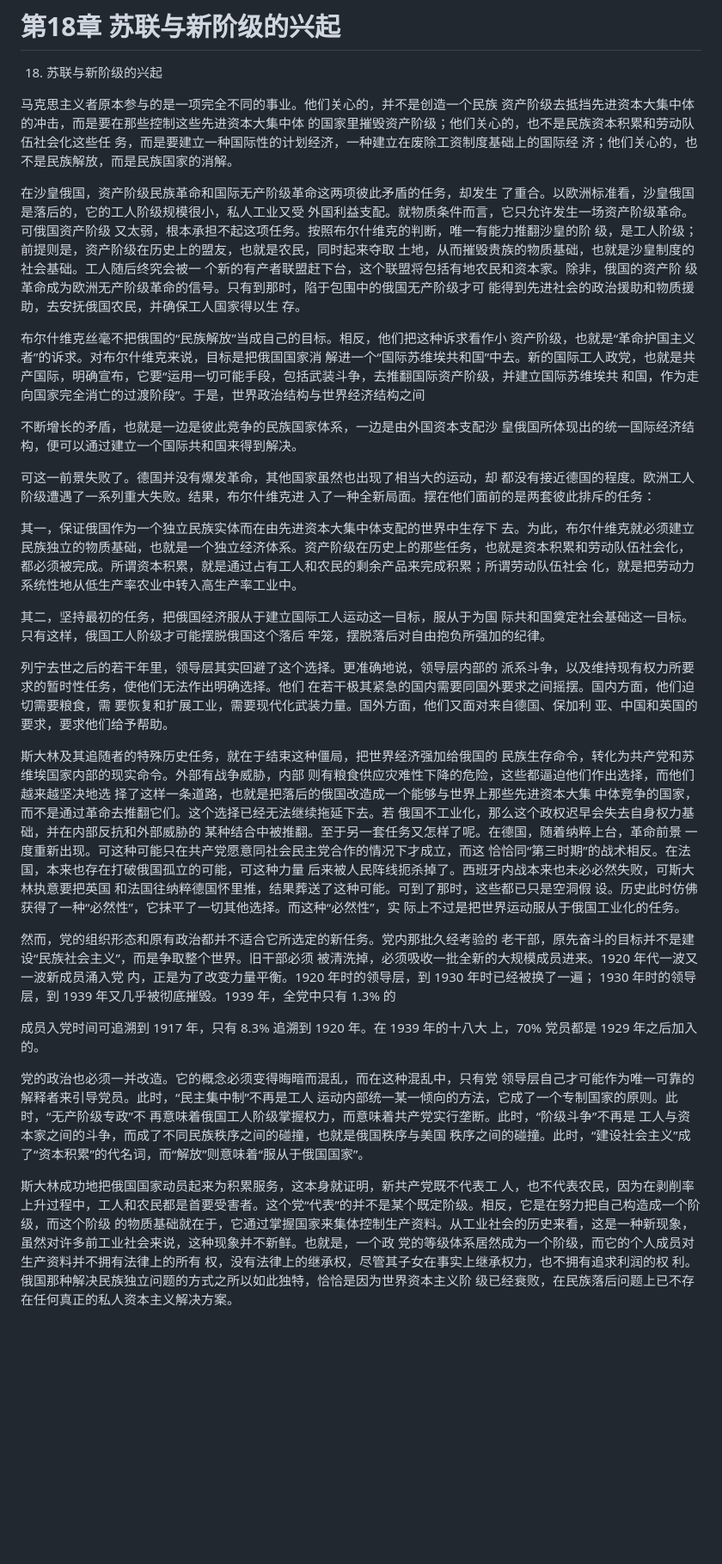
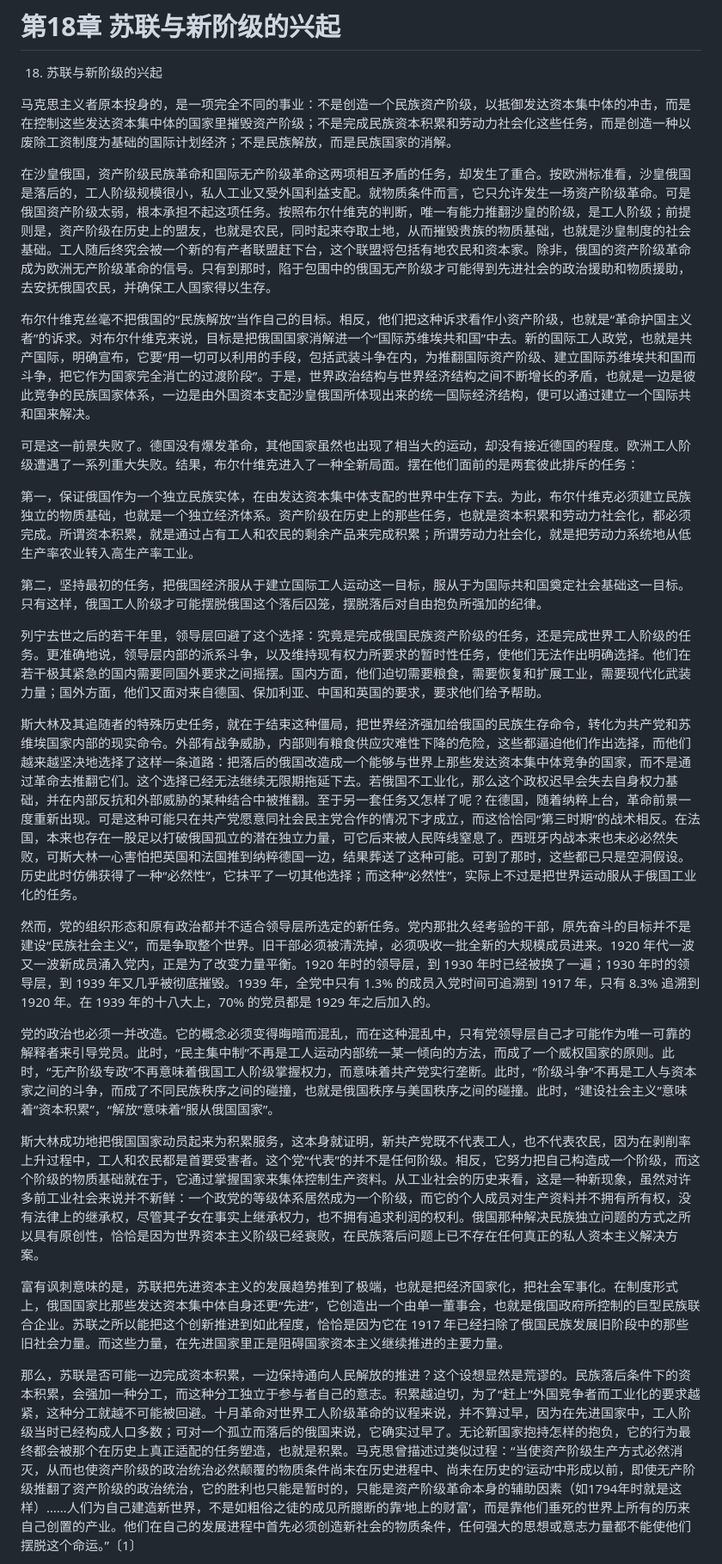
Before and after one commit to congyuemao/tianming-ai-translation, a Markdown page: each_chapter/19_ch18_soviet_union_new_class.md, the part around one of its changes. Shown at 86% size. GitHub-like rendering; blank space fills up the shorter version.

Commit message:
Refine chapter 18 translation on Soviet Union and class

```diff
--- a/each_chapter/19_ch18_soviet_union_new_class.md
+++ b/each_chapter/19_ch18_soviet_union_new_class.md
@@ -2,29 +2,29 @@
 
 18. 苏联与新阶级的兴起
 
-马克思主义者原本参与的是一项完全不同的事业。他们关心的，并不是创造一个民族 资产阶级去抵挡先进资本大集中体的冲击，而是要在那些控制这些先进资本大集中体 的国家里摧毁资产阶级；他们关心的，也不是民族资本积累和劳动队伍社会化这些任 务，而是要建立一种国际性的计划经济，一种建立在废除工资制度基础上的国际经 济；他们关心的，也不是民族解放，而是民族国家的消解。
+马克思主义者原本投身的，是一项完全不同的事业：不是创造一个民族资产阶级，以抵御发达资本集中体的冲击，而是在控制这些发达资本集中体的国家里摧毁资产阶级；不是完成民族资本积累和劳动力社会化这些任务，而是创造一种以废除工资制度为基础的国际计划经济；不是民族解放，而是民族国家的消解。
 
-在沙皇俄国，资产阶级民族革命和国际无产阶级革命这两项彼此矛盾的任务，却发生 了重合。以欧洲标准看，沙皇俄国是落后的，它的工人阶级规模很小，私人工业又受 外国利益支配。就物质条件而言，它只允许发生一场资产阶级革命。可俄国资产阶级 又太弱，根本承担不起这项任务。按照布尔什维克的判断，唯一有能力推翻沙皇的阶 级，是工人阶级；前提则是，资产阶级在历史上的盟友，也就是农民，同时起来夺取 土地，从而摧毁贵族的物质基础，也就是沙皇制度的社会基础。工人随后终究会被一 个新的有产者联盟赶下台，这个联盟将包括有地农民和资本家。除非，俄国的资产阶 级革命成为欧洲无产阶级革命的信号。只有到那时，陷于包围中的俄国无产阶级才可 能得到先进社会的政治援助和物质援助，去安抚俄国农民，并确保工人国家得以生 存。
+在沙皇俄国，资产阶级民族革命和国际无产阶级革命这两项相互矛盾的任务，却发生了重合。按欧洲标准看，沙皇俄国是落后的，工人阶级规模很小，私人工业又受外国利益支配。就物质条件而言，它只允许发生一场资产阶级革命。可是俄国资产阶级太弱，根本承担不起这项任务。按照布尔什维克的判断，唯一有能力推翻沙皇的阶级，是工人阶级；前提则是，资产阶级在历史上的盟友，也就是农民，同时起来夺取土地，从而摧毁贵族的物质基础，也就是沙皇制度的社会基础。工人随后终究会被一个新的有产者联盟赶下台，这个联盟将包括有地农民和资本家。除非，俄国的资产阶级革命成为欧洲无产阶级革命的信号。只有到那时，陷于包围中的俄国无产阶级才可能得到先进社会的政治援助和物质援助，去安抚俄国农民，并确保工人国家得以生存。
 
-布尔什维克丝毫不把俄国的“民族解放”当成自己的目标。相反，他们把这种诉求看作小 资产阶级，也就是“革命护国主义者”的诉求。对布尔什维克来说，目标是把俄国国家消 解进一个“国际苏维埃共和国”中去。新的国际工人政党，也就是共产国际，明确宣布，它要“运用一切可能手段，包括武装斗争，去推翻国际资产阶级，并建立国际苏维埃共 和国，作为走向国家完全消亡的过渡阶段”。于是，世界政治结构与世界经济结构之间
+布尔什维克丝毫不把俄国的“民族解放”当作自己的目标。相反，他们把这种诉求看作小资产阶级，也就是“革命护国主义者”的诉求。对布尔什维克来说，目标是把俄国国家消解进一个“国际苏维埃共和国”中去。新的国际工人政党，也就是共产国际，明确宣布，它要“用一切可以利用的手段，包括武装斗争在内，为推翻国际资产阶级、建立国际苏维埃共和国而斗争，把它作为国家完全消亡的过渡阶段”。于是，世界政治结构与世界经济结构之间不断增长的矛盾，也就是一边是彼此竞争的民族国家体系，一边是由外国资本支配沙皇俄国所体现出来的统一国际经济结构，便可以通过建立一个国际共和国来解决。
 
-不断增长的矛盾，也就是一边是彼此竞争的民族国家体系，一边是由外国资本支配沙 皇俄国所体现出的统一国际经济结构，便可以通过建立一个国际共和国来得到解决。
+可是这一前景失败了。德国没有爆发革命，其他国家虽然也出现了相当大的运动，却没有接近德国的程度。欧洲工人阶级遭遇了一系列重大失败。结果，布尔什维克进入了一种全新局面。摆在他们面前的是两套彼此排斥的任务：
 
-可这一前景失败了。德国并没有爆发革命，其他国家虽然也出现了相当大的运动，却 都没有接近德国的程度。欧洲工人阶级遭遇了一系列重大失败。结果，布尔什维克进 入了一种全新局面。摆在他们面前的是两套彼此排斥的任务：
+第一，保证俄国作为一个独立民族实体，在由发达资本集中体支配的世界中生存下去。为此，布尔什维克必须建立民族独立的物质基础，也就是一个独立经济体系。资产阶级在历史上的那些任务，也就是资本积累和劳动力社会化，都必须完成。所谓资本积累，就是通过占有工人和农民的剩余产品来完成积累；所谓劳动力社会化，就是把劳动力系统地从低生产率农业转入高生产率工业。
 
-其一，保证俄国作为一个独立民族实体而在由先进资本大集中体支配的世界中生存下 去。为此，布尔什维克就必须建立民族独立的物质基础，也就是一个独立经济体系。资产阶级在历史上的那些任务，也就是资本积累和劳动队伍社会化，都必须被完成。所谓资本积累，就是通过占有工人和农民的剩余产品来完成积累；所谓劳动队伍社会 化，就是把劳动力系统性地从低生产率农业中转入高生产率工业中。
+第二，坚持最初的任务，把俄国经济服从于建立国际工人运动这一目标，服从于为国际共和国奠定社会基础这一目标。只有这样，俄国工人阶级才可能摆脱俄国这个落后囚笼，摆脱落后对自由抱负所强加的纪律。
 
-其二，坚持最初的任务，把俄国经济服从于建立国际工人运动这一目标，服从于为国 际共和国奠定社会基础这一目标。只有这样，俄国工人阶级才可能摆脱俄国这个落后 牢笼，摆脱落后对自由抱负所强加的纪律。
+列宁去世之后的若干年里，领导层回避了这个选择：究竟是完成俄国民族资产阶级的任务，还是完成世界工人阶级的任务。更准确地说，领导层内部的派系斗争，以及维持现有权力所要求的暂时性任务，使他们无法作出明确选择。他们在若干极其紧急的国内需要同国外要求之间摇摆。国内方面，他们迫切需要粮食，需要恢复和扩展工业，需要现代化武装力量；国外方面，他们又面对来自德国、保加利亚、中国和英国的要求，要求他们给予帮助。
 
-列宁去世之后的若干年里，领导层其实回避了这个选择。更准确地说，领导层内部的 派系斗争，以及维持现有权力所要求的暂时性任务，使他们无法作出明确选择。他们 在若干极其紧急的国内需要同国外要求之间摇摆。国内方面，他们迫切需要粮食，需 要恢复和扩展工业，需要现代化武装力量。国外方面，他们又面对来自德国、保加利 亚、中国和英国的要求，要求他们给予帮助。
+斯大林及其追随者的特殊历史任务，就在于结束这种僵局，把世界经济强加给俄国的民族生存命令，转化为共产党和苏维埃国家内部的现实命令。外部有战争威胁，内部则有粮食供应灾难性下降的危险，这些都逼迫他们作出选择，而他们越来越坚决地选择了这样一条道路：把落后的俄国改造成一个能够与世界上那些发达资本集中体竞争的国家，而不是通过革命去推翻它们。这个选择已经无法继续无限期拖延下去。若俄国不工业化，那么这个政权迟早会失去自身权力基础，并在内部反抗和外部威胁的某种结合中被推翻。至于另一套任务又怎样了呢？在德国，随着纳粹上台，革命前景一度重新出现。可是这种可能只在共产党愿意同社会民主党合作的情况下才成立，而这恰恰同“第三时期”的战术相反。在法国，本来也存在一股足以打破俄国孤立的潜在独立力量，可它后来被人民阵线窒息了。西班牙内战本来也未必必然失败，可斯大林一心害怕把英国和法国推到纳粹德国一边，结果葬送了这种可能。可到了那时，这些都已只是空洞假设。历史此时仿佛获得了一种“必然性”，它抹平了一切其他选择；而这种“必然性”，实际上不过是把世界运动服从于俄国工业化的任务。
 
-斯大林及其追随者的特殊历史任务，就在于结束这种僵局，把世界经济强加给俄国的 民族生存命令，转化为共产党和苏维埃国家内部的现实命令。外部有战争威胁，内部 则有粮食供应灾难性下降的危险，这些都逼迫他们作出选择，而他们越来越坚决地选 择了这样一条道路，也就是把落后的俄国改造成一个能够与世界上那些先进资本大集 中体竞争的国家，而不是通过革命去推翻它们。这个选择已经无法继续拖延下去。若 俄国不工业化，那么这个政权迟早会失去自身权力基础，并在内部反抗和外部威胁的 某种结合中被推翻。至于另一套任务又怎样了呢。在德国，随着纳粹上台，革命前景 一度重新出现。可这种可能只在共产党愿意同社会民主党合作的情况下才成立，而这 恰恰同“第三时期”的战术相反。在法国，本来也存在打破俄国孤立的可能，可这种力量 后来被人民阵线扼杀掉了。西班牙内战本来也未必必然失败，可斯大林执意要把英国 和法国往纳粹德国怀里推，结果葬送了这种可能。可到了那时，这些都已只是空洞假 设。历史此时仿佛获得了一种“必然性”，它抹平了一切其他选择。而这种“必然性”，实 际上不过是把世界运动服从于俄国工业化的任务。
+然而，党的组织形态和原有政治都并不适合领导层所选定的新任务。党内那批久经考验的干部，原先奋斗的目标并不是建设“民族社会主义”，而是争取整个世界。旧干部必须被清洗掉，必须吸收一批全新的大规模成员进来。1920 年代一波又一波新成员涌入党内，正是为了改变力量平衡。1920 年时的领导层，到 1930 年时已经被换了一遍；1930 年时的领导层，到 1939 年又几乎被彻底摧毁。1939 年，全党中只有 1.3% 的成员入党时间可追溯到 1917 年，只有 8.3% 追溯到 1920 年。在 1939 年的十八大上，70% 的党员都是 1929 年之后加入的。
 
-然而，党的组织形态和原有政治都并不适合它所选定的新任务。党内那批久经考验的 老干部，原先奋斗的目标并不是建设“民族社会主义”，而是争取整个世界。旧干部必须 被清洗掉，必须吸收一批全新的大规模成员进来。1920 年代一波又一波新成员涌入党 内，正是为了改变力量平衡。1920 年时的领导层，到 1930 年时已经被换了一遍； 1930 年时的领导层，到 1939 年又几乎被彻底摧毁。1939 年，全党中只有 1.3% 的
+党的政治也必须一并改造。它的概念必须变得晦暗而混乱，而在这种混乱中，只有党领导层自己才可能作为唯一可靠的解释者来引导党员。此时，“民主集中制”不再是工人运动内部统一某一倾向的方法，而成了一个威权国家的原则。此时，“无产阶级专政”不再意味着俄国工人阶级掌握权力，而意味着共产党实行垄断。此时，“阶级斗争”不再是工人与资本家之间的斗争，而成了不同民族秩序之间的碰撞，也就是俄国秩序与美国秩序之间的碰撞。此时，“建设社会主义”意味着“资本积累”，“解放”意味着“服从俄国国家”。
 
-成员入党时间可追溯到 1917 年，只有 8.3% 追溯到 1920 年。在 1939 年的十八大 上，70% 党员都是 1929 年之后加入的。
+斯大林成功地把俄国国家动员起来为积累服务，这本身就证明，新共产党既不代表工人，也不代表农民，因为在剥削率上升过程中，工人和农民都是首要受害者。这个党“代表”的并不是任何阶级。相反，它努力把自己构造成一个阶级，而这个阶级的物质基础就在于，它通过掌握国家来集体控制生产资料。从工业社会的历史来看，这是一种新现象，虽然对许多前工业社会来说并不新鲜：一个政党的等级体系居然成为一个阶级，而它的个人成员对生产资料并不拥有所有权，没有法律上的继承权，尽管其子女在事实上继承权力，也不拥有追求利润的权利。俄国那种解决民族独立问题的方式之所以具有原创性，恰恰是因为世界资本主义阶级已经衰败，在民族落后问题上已不存在任何真正的私人资本主义解决方案。
 
-党的政治也必须一并改造。它的概念必须变得晦暗而混乱，而在这种混乱中，只有党 领导层自己才可能作为唯一可靠的解释者来引导党员。此时，“民主集中制”不再是工人 运动内部统一某一倾向的方法，它成了一个专制国家的原则。此时，“无产阶级专政”不 再意味着俄国工人阶级掌握权力，而意味着共产党实行垄断。此时，“阶级斗争”不再是 工人与资本家之间的斗争，而成了不同民族秩序之间的碰撞，也就是俄国秩序与美国 秩序之间的碰撞。此时，“建设社会主义”成了“资本积累”的代名词，而“解放”则意味着“服从于俄国国家”。
+富有讽刺意味的是，苏联把先进资本主义的发展趋势推到了极端，也就是把经济国家化，把社会军事化。在制度形式上，俄国国家比那些发达资本集中体自身还更“先进”，它创造出一个由单一董事会，也就是俄国政府所控制的巨型民族联合企业。苏联之所以能把这个创新推进到如此程度，恰恰是因为它在 1917 年已经扫除了俄国民族发展旧阶段中的那些旧社会力量。而这些力量，在先进国家里正是阻碍国家资本主义继续推进的主要力量。
 
-斯大林成功地把俄国国家动员起来为积累服务，这本身就证明，新共产党既不代表工 人，也不代表农民，因为在剥削率上升过程中，工人和农民都是首要受害者。这个党“代表”的并不是某个既定阶级。相反，它是在努力把自己构造成一个阶级，而这个阶级 的物质基础就在于，它通过掌握国家来集体控制生产资料。从工业社会的历史来看，这是一种新现象，虽然对许多前工业社会来说，这种现象并不新鲜。也就是，一个政 党的等级体系居然成为一个阶级，而它的个人成员对生产资料并不拥有法律上的所有 权，没有法律上的继承权，尽管其子女在事实上继承权力，也不拥有追求利润的权 利。俄国那种解决民族独立问题的方式之所以如此独特，恰恰是因为世界资本主义阶 级已经衰败，在民族落后问题上已不存在任何真正的私人资本主义解决方案。
+那么，苏联是否可能一边完成资本积累，一边保持通向人民解放的推进？这个设想显然是荒谬的。民族落后条件下的资本积累，会强加一种分工，而这种分工独立于参与者自己的意志。积累越迫切，为了“赶上”外国竞争者而工业化的要求越紧，这种分工就越不可能被回避。十月革命对世界工人阶级革命的议程来说，并不算过早，因为在先进国家中，工人阶级当时已经构成人口多数；可对一个孤立而落后的俄国来说，它确实过早了。无论新国家抱持怎样的抱负，它的行为最终都会被那个在历史上真正适配的任务塑造，也就是积累。马克思曾描述过类似过程：“当使资产阶级生产方式必然消灭，从而也使资产阶级的政治统治必然颠覆的物质条件尚未在历史进程中、尚未在历史的‘运动’中形成以前，即使无产阶级推翻了资产阶级的政治统治，它的胜利也只能是暂时的，只能是资产阶级革命本身的辅助因素（如1794年时就是这样）……人们为自己建造新世界，不是如粗俗之徒的成见所臆断的靠‘地上的财富’，而是靠他们垂死的世界上所有的历来自己创置的产业。他们在自己的发展进程中首先必须创造新社会的物质条件，任何强大的思想或意志力量都不能使他们摆脱这个命运。”〔1〕
 
```
Also changed, not shown: other parts of each_chapter/19_ch18_soviet_union_new_class.md (+33 -47 lines).
